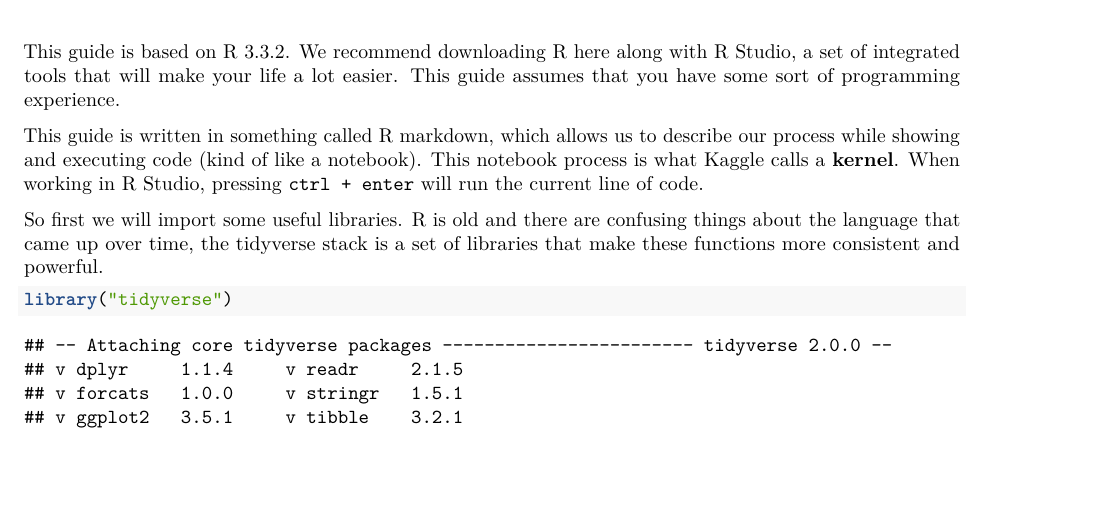
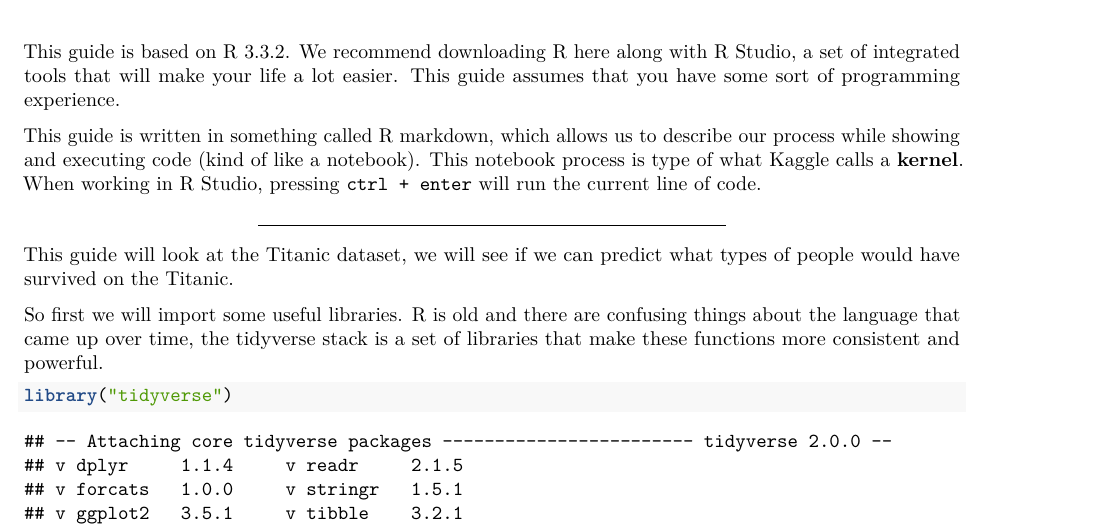
Before and after one commit to uwaterloo-datascience/kaggle-guide, an R Markdown document (R Guide/R Kaggle Guide (Titanic).Rmd): part of page 1 of 3, cut so that both start at the same text, the shorter picture padded with empty space. Rendered offline with R 4.5, knitr and Pandoc, then LaTeX, with nearby package versions.

Commit message:
Add extra context to guide introduction

````diff
--- a/R Guide/R Kaggle Guide (Titanic).Rmd
+++ b/R Guide/R Kaggle Guide (Titanic).Rmd
@@ -11,7 +11,10 @@ knitr::opts_chunk$set(echo = TRUE)
 
 This guide is based on R 3.3.2. We recommend downloading R [here](https://r-project.org/) along with [R Studio](https://www.rstudio.com/products/rstudio/download/), a set of integrated tools that will make your life a lot easier. This guide assumes that you have some sort of programming experience.
 
-This guide is written in something called R markdown, which allows us to describe our process while showing and executing code (kind of like a notebook). This notebook process is what Kaggle calls a **kernel**. When working in R Studio, pressing `ctrl + enter` will run the current line of code.
+This guide is written in something called R markdown, which allows us to describe our process while showing and executing code (kind of like a notebook). This notebook process is type of what Kaggle calls a **kernel**. When working in R Studio, pressing `ctrl + enter` will run the current line of code.
+
+---
+This guide will look at the Titanic dataset, we will see if we can predict what types of people would have survived on the Titanic.
 
 So first we will import some useful libraries. R is old and there are confusing things about the language that came up over time, the tidyverse stack is a set of libraries that make these functions more consistent and powerful.
 ```{R}
````
Also changed, not shown: R Guide/R_Kaggle_Guide__Titanic_.pdf.
